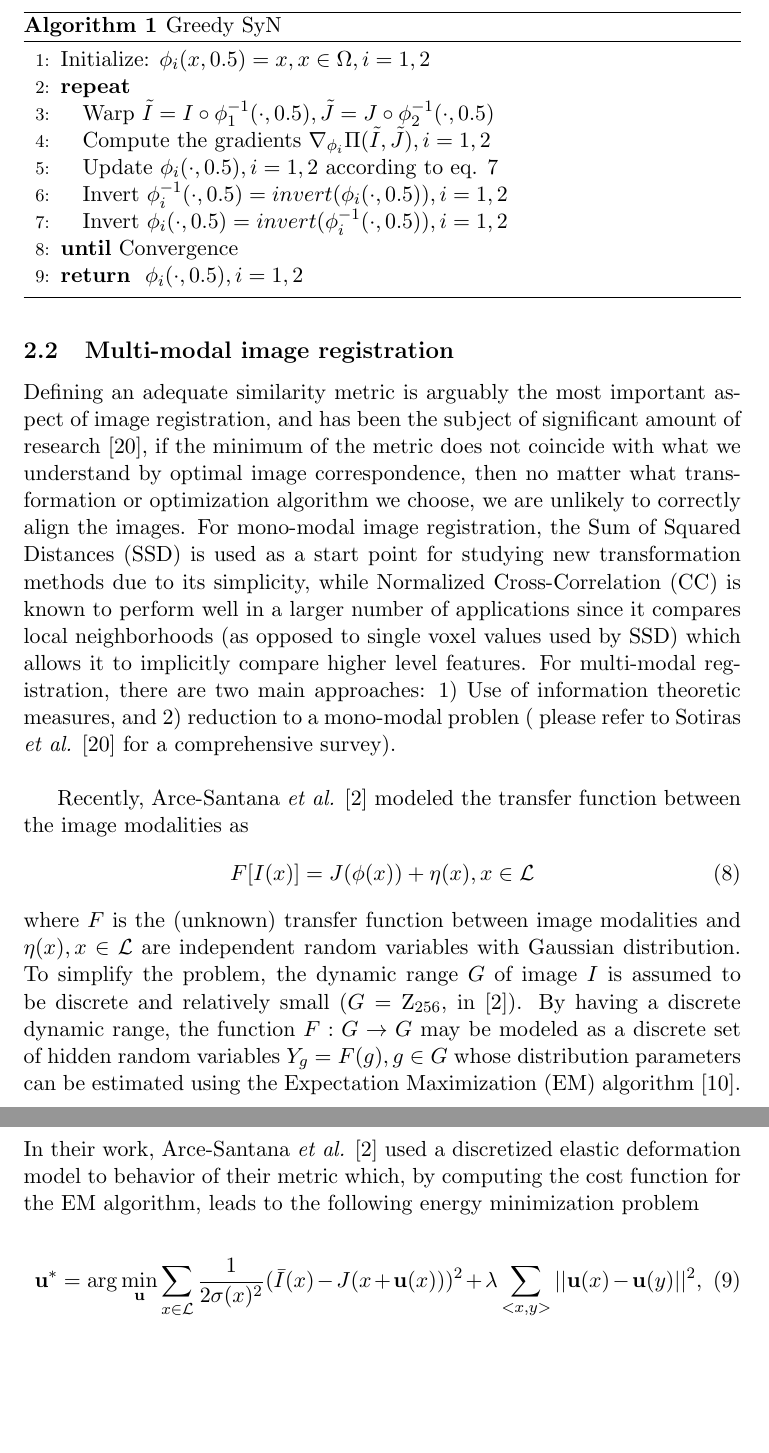
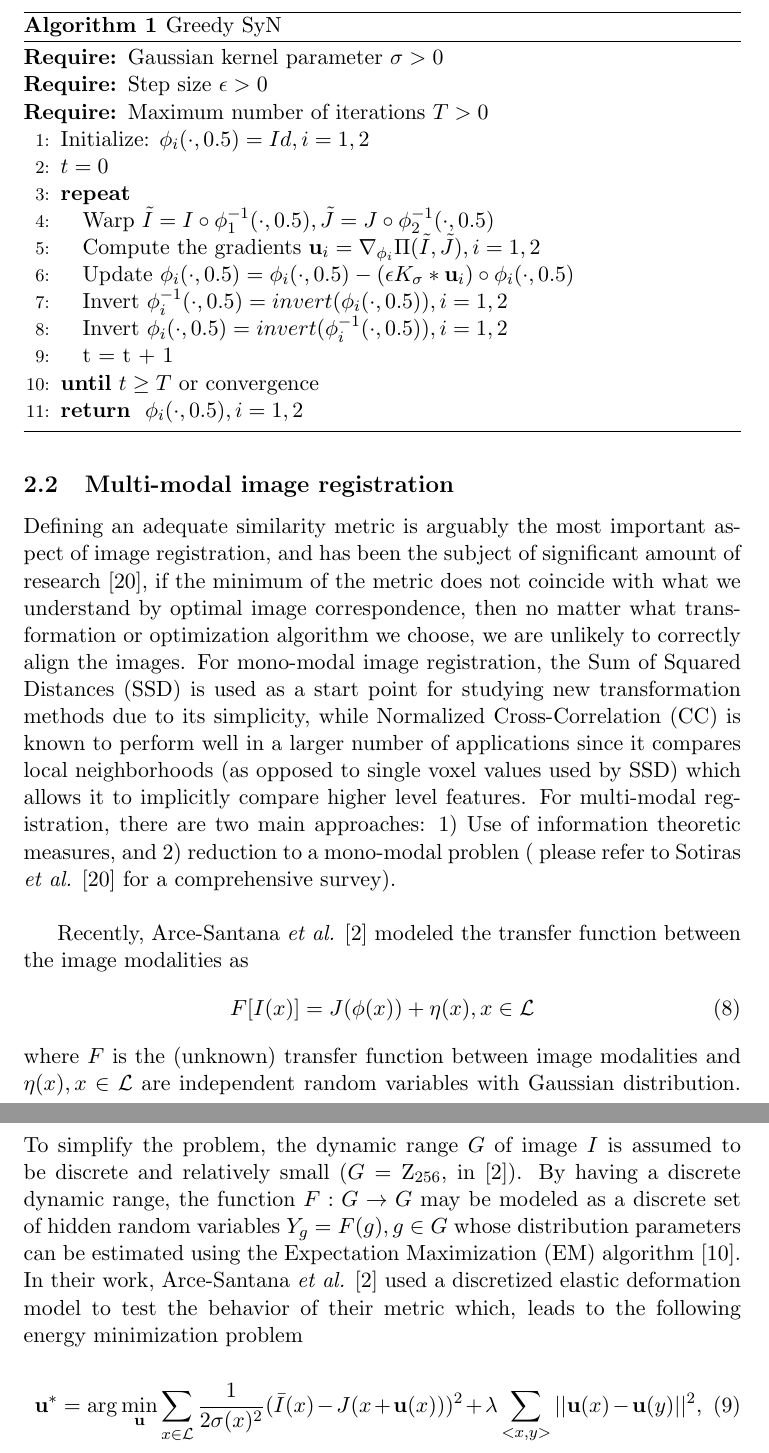
Before and after one commit to hushunbo/synem, a LaTeX paper (paper/synem.tex, which reads paper/background.tex): two parts of pages 6 and 7 of 29 before the commit and two parts of pages 6 and 7 of 30 after it, joined at a grey line, cut so that both start at the same text, the shorter picture padded with empty space. Compiled offline with pdfLaTeX.

Commit message:
Fixed algorithm in the background section to be consistent with algorithms in methods

```diff
--- a/paper/background.tex
+++ b/paper/background.tex
@@ -87,14 +87,20 @@ MRI registration algorithm due to its reliability and efficiency.
 \begin{algorithm}[h!]
 \caption{Greedy SyN}\label{alg:Greedy_SyN}
 \begin{algorithmic}[1]
-\STATE Initialize: $\phi_{i}(x, 0.5) = x,  x\in\Omega, i=1, 2$
+\REQUIRE Gaussian kernel parameter $\sigma>0$
+\REQUIRE Step size $\epsilon>0$
+\REQUIRE Maximum number of iterations $T>0$
+\STATE Initialize: $\phi_{i}(\cdot, 0.5) = Id, i=1, 2$
+\STATE $t=0$
 \REPEAT
     \STATE Warp $\tilde{I}  = I \circ \phi_{1}^{-1}(\cdot, 0.5), \tilde{J} = J \circ \phi_{2}^{-1}(\cdot, 0.5)$
-    \STATE Compute the gradients $\nabla_{\phi_{i}} \Pi(\tilde{I}, \tilde{J}), i=1,2$
-    \STATE Update $\phi_{i}(\cdot, 0.5), i=1, 2$ according to eq. \ref{eq:gsyn_update}
+    \STATE Compute the gradients $\mathbf{u}_{i} = \nabla_{\phi_{i}} \Pi(\tilde{I}, \tilde{J}), i=1,2$
+%    \STATE Update $\phi_{i}(\cdot, 0.5), i=1, 2$ according to eq. \ref{eq:gsyn_update}
+    \STATE Update $\phi_{i}(\cdot, 0.5) = \phi_{i}(\cdot, 0.5) - \left( \epsilon K_{\sigma} \ast \mathbf{u}_{i} \right) \circ \phi_{i}(\cdot, 0.5)$
     \STATE Invert $\phi_{i}^{-1}(\cdot, 0.5) = invert (\phi_{i}(\cdot, 0.5)), i=1, 2$
     \STATE Invert $\phi_{i}(\cdot, 0.5) = invert (\phi_{i}^{-1}(\cdot, 0.5)), i=1, 2$
-\UNTIL{Convergence}
+    \STATE t = t + 1
+\UNTIL{$t\geq T$ or convergence}
 \RETURN $\phi_{i}(\cdot, 0.5), i=1,2$
 \end{algorithmic}
 \end{algorithm}
@@ -116,7 +122,7 @@ where $F$ is the (unknown) transfer function between image modalities and $\eta(
 the problem, the dynamic range $G$ of image $I$ is assumed to be discrete and relatively small ($G = \mathrm{Z}_{256}$, in \cite{Arce-santana2014}). By having a discrete
 dynamic range, the function $F: G \rightarrow G$ may be modeled as a discrete set of hidden random variables $Y_g = F(g), g\in G$ whose distribution parameters
 can be estimated using the Expectation Maximization (EM) algorithm \cite{Dempster1977}. In their work, Arce-Santana {\it et al.} \cite{Arce-santana2014} used a discretized elastic
-deformation model to behavior of their metric which, by computing the cost function for the EM algorithm, leads to the following energy minimization problem
+deformation model to test the behavior of their metric which, leads to the following energy minimization problem
 
 \begin{equation}\label{eq:elastic}
     \mathbf{u}^{*} = \arg \min_{\mathbf{u}} \sum_{x \in \mathcal{L}} \frac{1}{2 \sigma(x)^{2}} ( \bar{I}(x) - J(x + \mathbf{u}(x)))^{2} + \lambda \sum_{<x, y>} ||\mathbf{u}(x) - \mathbf{u}(y)||^{2},
```
Also changed, not shown: paper/background.tex (2 more changed lines).
